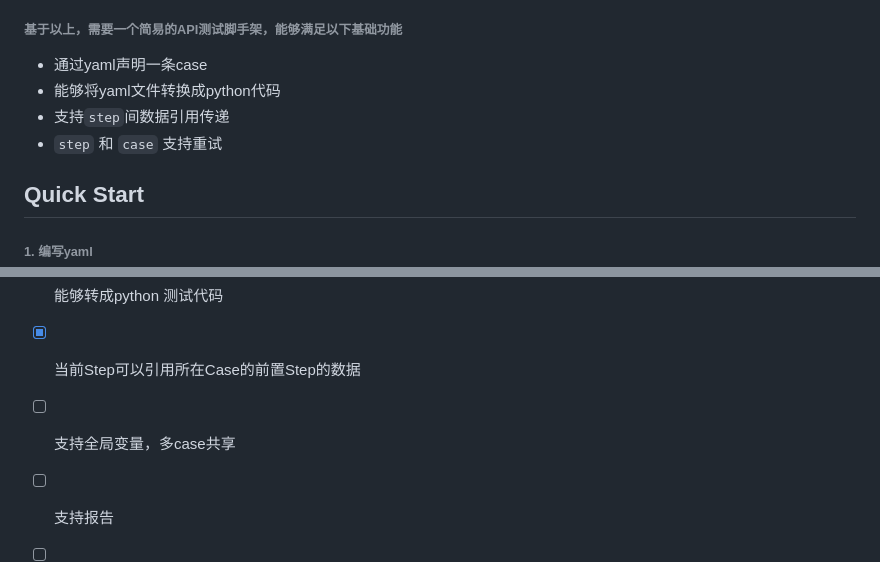
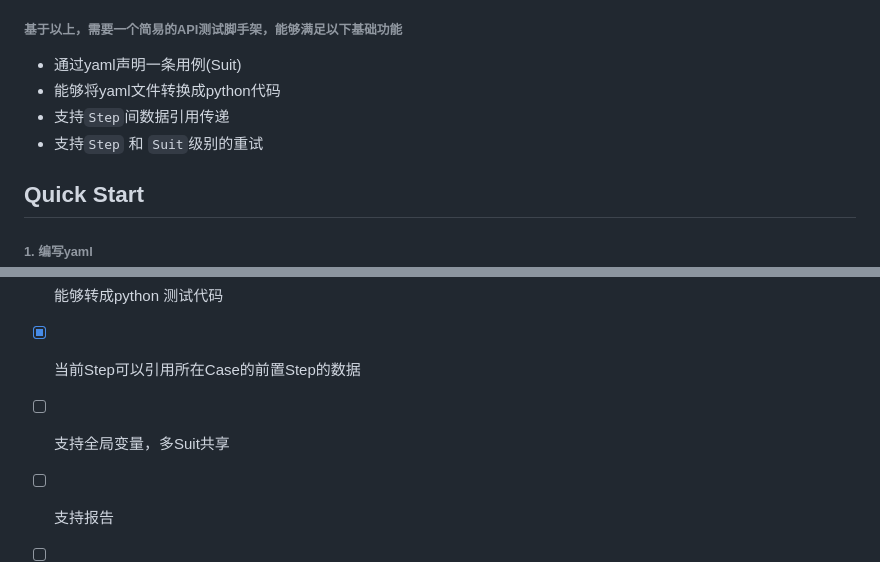
Before and after one commit to linxs953/simple-auto-flow, a Markdown page: README.md, 2 parts joined by grey strips. GitHub-like rendering.

```diff
--- a/README.md
+++ b/README.md
@@ -15,10 +15,10 @@
 
 ###### 基于以上，需要一个简易的API测试脚手架，能够满足以下基础功能
 
-- 通过yaml声明一条case
+- 通过yaml声明一条用例(Suit)
 - 能够将yaml文件转换成python代码
-- 支持`step`间数据引用传递
-- `step` 和 `case` 支持重试
+- 支持`Step`间数据引用传递
+- 支持`Step` 和 `Suit`级别的重试
 ## Quick Start
 
 ###### 1. 编写yaml
@@ -95,7 +108,7 @@ pytest testcases/
 - [x] 支持yaml格式
 - [x] 能够转成python 测试代码
 - [x] 当前Step可以引用所在Case的前置Step的数据
-- [ ] 支持全局变量，多case共享
+- [ ] 支持全局变量，多Suit共享
 - [ ] 支持报告
 - [ ] 支持har格式
 - [ ] 支持其他协议的接口
```
Also changed, not shown: other parts of README.md (+14 -1 lines), assert/auto-flow-framework.png (added), assert/执行流程图.png (added).
